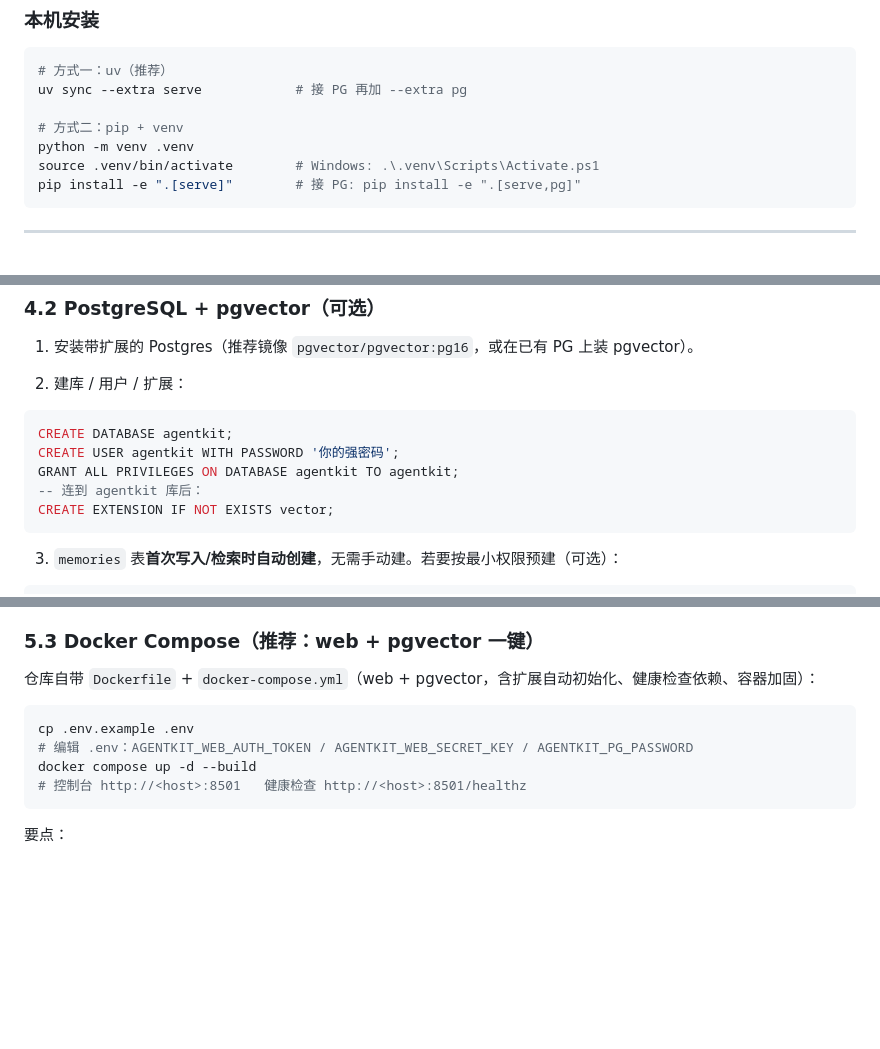
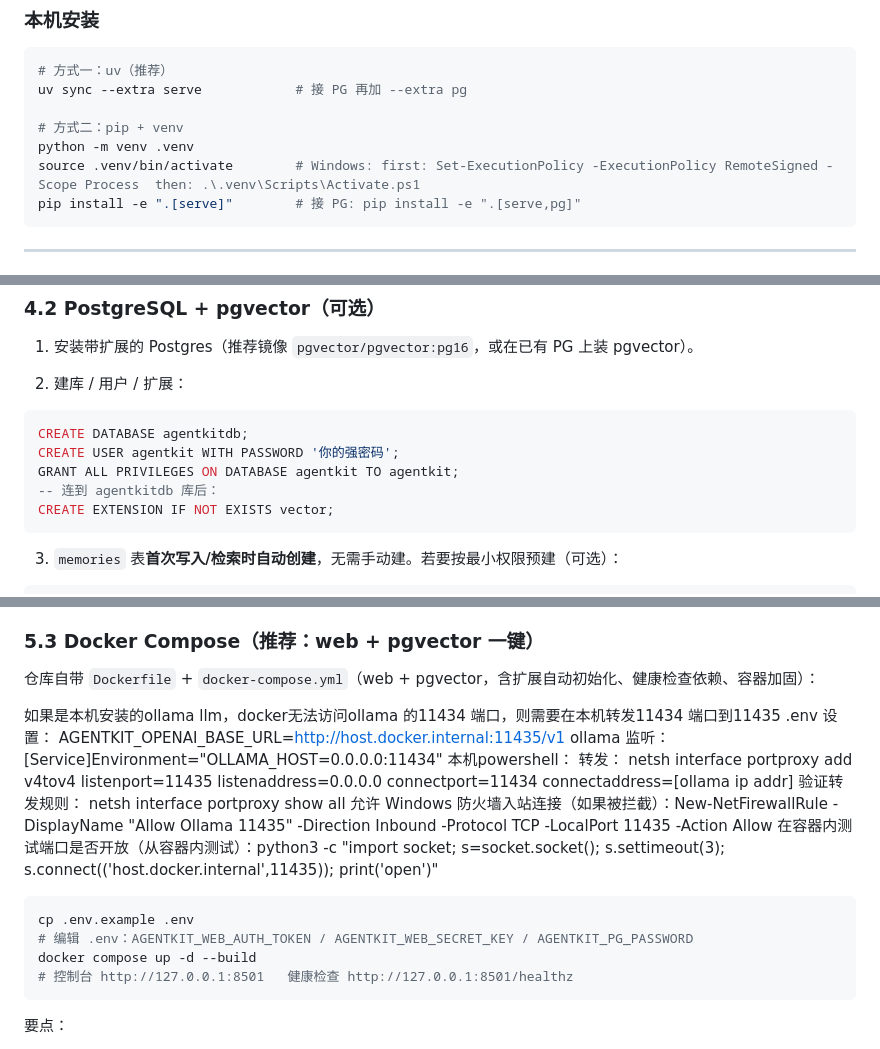
Before and after one commit to leo-cai-ai/agentkit, a Markdown page: docs/DEPLOYMENT.md, 3 parts joined by grey strips. Rendered like a GitHub page; blank space fills up the shorter version.

Commit message:
updated deployment for local llm

````diff
--- a/docs/DEPLOYMENT.md
+++ b/docs/DEPLOYMENT.md
@@ -42,7 +42,7 @@ uv sync --extra serve            # 接 PG 再加 --extra pg
 
 # 方式二：pip + venv
 python -m venv .venv
-source .venv/bin/activate        # Windows: .\.venv\Scripts\Activate.ps1
+source .venv/bin/activate        # Windows: first: Set-ExecutionPolicy -ExecutionPolicy RemoteSigned -Scope Process  then: .\.venv\Scripts\Activate.ps1
 pip install -e ".[serve]"        # 接 PG: pip install -e ".[serve,pg]"
 ```
 
@@ -133,10 +133,10 @@ AGENTKIT_VECTOR_STORE_BACKEND=sqlite
 2) 建库 / 用户 / 扩展：
 
 ```sql
-CREATE DATABASE agentkit;
+CREATE DATABASE agentkitdb;
 CREATE USER agentkit WITH PASSWORD '你的强密码';
 GRANT ALL PRIVILEGES ON DATABASE agentkit TO agentkit;
--- 连到 agentkit 库后：
+-- 连到 agentkitdb 库后：
 CREATE EXTENSION IF NOT EXISTS vector;
 ```
 
@@ -197,11 +197,27 @@ gunicorn --bind 0.0.0.0:8501 --workers 2 --timeout 120 agentkit.web.app:app
 
 仓库自带 `Dockerfile` + `docker-compose.yml`（web + pgvector，含扩展自动初始化、健康检查依赖、容器加固）：
 
+<!-- "registry-mirrors": [
+    "https://mirror.ccs.tencentyun.com",
+    "https://docker.mirrors.ustc.edu.cn"
+  ] -->
+
+如果是本机安装的ollama llm，docker无法访问ollama 的11434 端口，则需要在本机转发11434 端口到11435
+.env 设置： AGENTKIT_OPENAI_BASE_URL=http://host.docker.internal:11435/v1
+ollama 监听： [Service]Environment="OLLAMA_HOST=0.0.0.0:11434"
+本机powershell：
+转发： netsh interface portproxy add v4tov4 listenport=11435 listenaddress=0.0.0.0 connectport=11434 connectaddress=[ollama ip addr]
+验证转发规则： netsh interface portproxy show all
+允许 Windows 防火墙入站连接（如果被拦截）：New-NetFirewallRule -DisplayName "Allow Ollama 11435" -Direction Inbound -Protocol TCP -LocalPort 11435 -Action Allow
+在容器内测试端口是否开放（从容器内测试）：python3 -c "import socket; s=socket.socket(); s.settimeout(3); s.connect(('host.docker.internal',11435)); print('open')"
+
+
+
 ```bash
 cp .env.example .env
 # 编辑 .env：AGENTKIT_WEB_AUTH_TOKEN / AGENTKIT_WEB_SECRET_KEY / AGENTKIT_PG_PASSWORD
 docker compose up -d --build
-# 控制台 http://<host>:8501   健康检查 http://<host>:8501/healthz
+# 控制台 http://127.0.0.1:8501   健康检查 http://127.0.0.1:8501/healthz
 ```
 
 要点：
````
